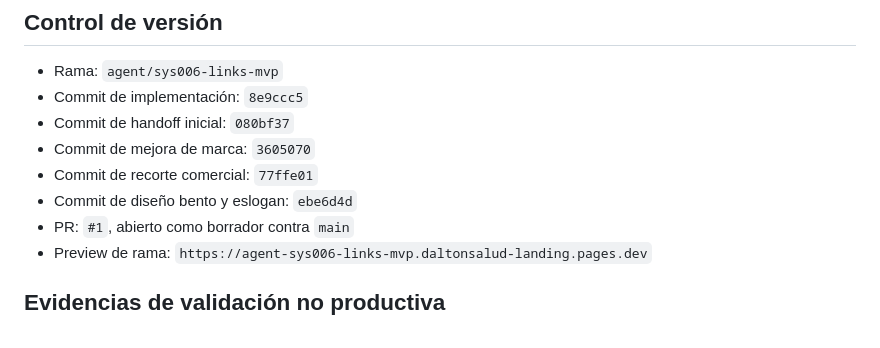
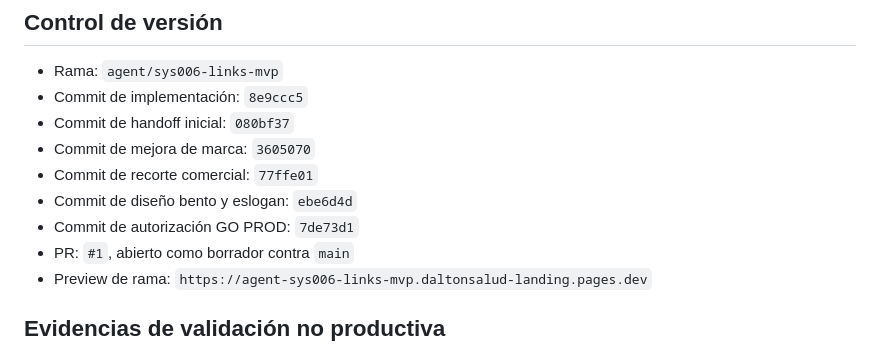
Before and after one commit to sebastianastarita/daltonsalud-landing, a Markdown page: docs/SYS_006_LANDING_DALTON_HOF_META/09_PHASE_LOG_AND_HANDOFF_SYS006_LINKS_MVP_2026-07-28.md, the part around the change. Drawn GitHub-style.

```diff
--- a/docs/SYS_006_LANDING_DALTON_HOF_META/09_PHASE_LOG_AND_HANDOFF_SYS006_LINKS_MVP_2026-07-28.md
+++ b/docs/SYS_006_LANDING_DALTON_HOF_META/09_PHASE_LOG_AND_HANDOFF_SYS006_LINKS_MVP_2026-07-28.md
@@ -21,6 +21,7 @@
 - Commit de mejora de marca: `3605070`
 - Commit de recorte comercial: `77ffe01`
 - Commit de diseño bento y eslogan: `ebe6d4d`
+- Commit de autorización GO PROD: `7de73d1`
 - PR: `#1`, abierto como borrador contra `main`
 - Preview de rama: `https://agent-sys006-links-mvp.daltonsalud-landing.pages.dev`
 
```
Also changed, not shown: docs/SYS_006_LANDING_DALTON_HOF_META/03_CAMBIOS_Y_COMMITS_SYS006.md (+1 -0 lines).
